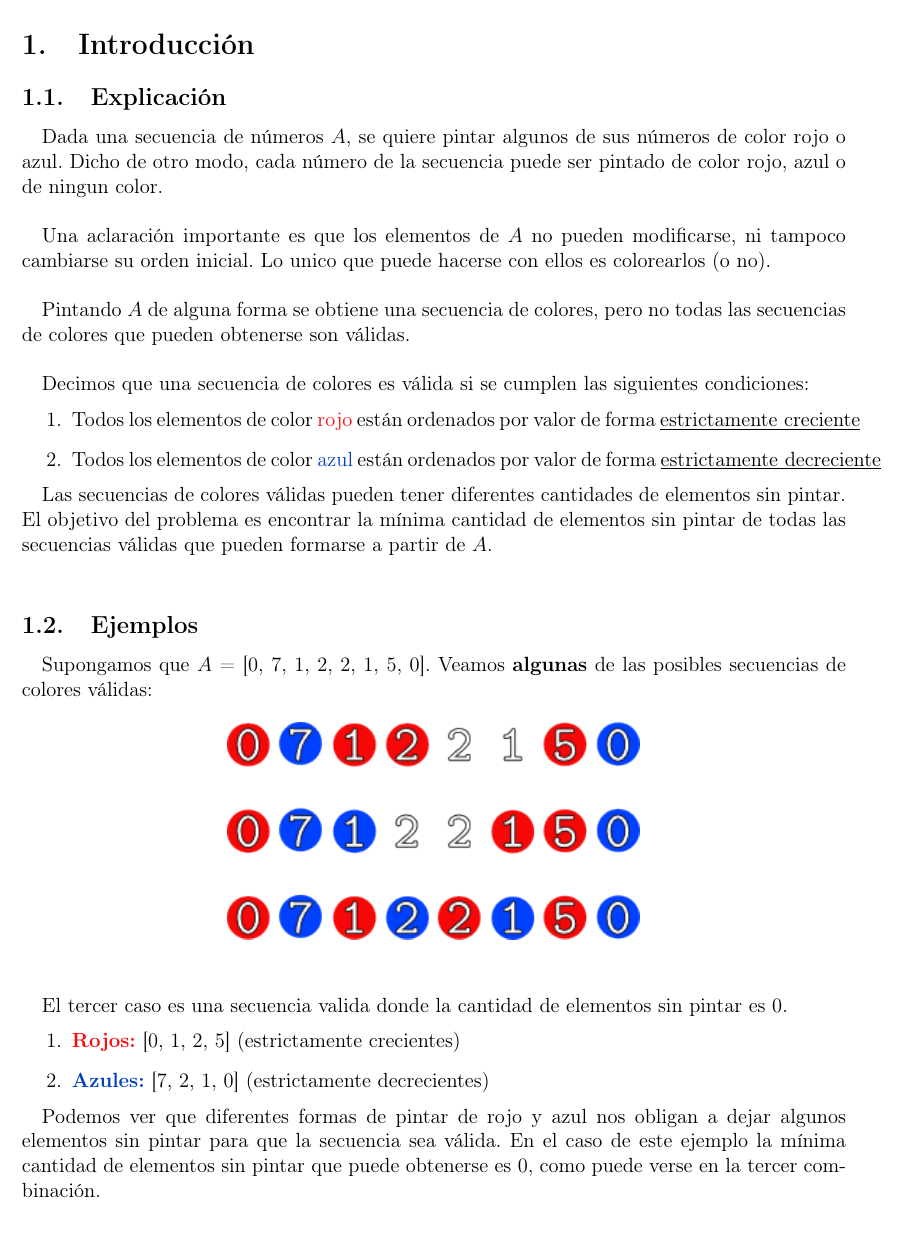
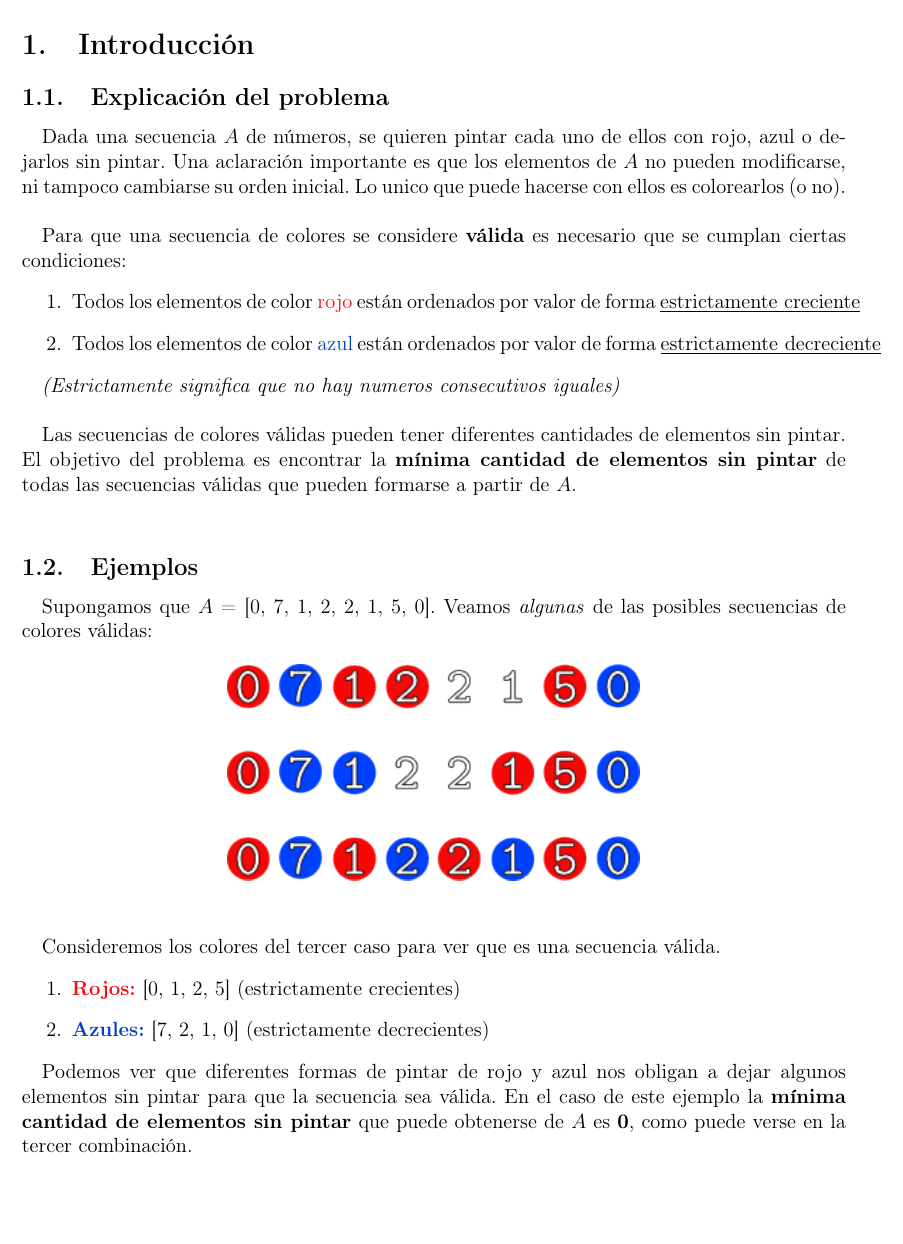
Before and after one commit to JonSeijo/algo3-tp1, a LaTeX document (informe/informe.tex, which reads informe/explicacion.tex): part of page 3 of 3, cut so that both start at the same text, the shorter picture padded with empty space. The pictures show the PDF file informe/informe.pdf that the author committed with the source.

Commit message:
Modifica introduccion del informe

```diff
--- a/informe/explicacion.tex
+++ b/informe/explicacion.tex
@@ -1,14 +1,15 @@
-\subsection{Explicación}
+\subsection{Explicación del problema}
 
-Dada una secuencia de números $A$, se quiere pintar algunos de sus números de color rojo o azul. Dicho de otro modo, cada número de la secuencia puede ser pintado de color rojo, azul o de ningun color. \\
-
+Dada una secuencia $A$ de números, se quieren pintar cada uno de ellos con rojo, azul o dejarlos sin pintar.
+ % Dicho de otro modo, cada número de la secuencia puede ser pintado de color rojo, azul o de ningun color. \\
 Una aclaración importante es que los elementos de $A$ no pueden modificarse, ni tampoco cambiarse su orden inicial. Lo unico que puede hacerse con ellos es colorearlos (o no).\\
 
-Pintando $A$ de alguna forma se obtiene una secuencia de colores, pero no todas las secuencias de colores que pueden obtenerse son válidas.\\
-
-Decimos que una secuencia de colores es válida si se cumplen las siguientes condiciones:
+Para que una secuencia de colores se considere \textbf{válida} es necesario que se cumplan ciertas condiciones:
+% Pintando $A$ de alguna forma se obtiene una secuencia de colores, pero no todas las secuencias de colores que pueden obtenerse son válidas.\\
+% Decimos que una secuencia de colores es válida si se cumplen las siguientes condiciones:
 \begin{enumerate}
 \item Todos los elementos de color \textcolor{rojo}{rojo} están ordenados por valor de forma \underline{estrictamente creciente}
 \item Todos los elementos de color \textcolor{azul}{azul} están ordenados por valor de forma \underline{estrictamente decreciente}
 \end{enumerate}
 
+\textit{(Estrictamente significa que no hay numeros consecutivos iguales)}\\
@@ -34,7 +32,7 @@ Supongamos que $A$ = [0, 7, 1, 2, 2, 1, 5, 0]. Veamos \textbf{algunas} de las po
 }
 
 \vspace{1cm}
-El tercer caso es una secuencia valida donde la cantidad de elementos sin pintar es 0.
+Consideremos los colores del tercer caso para ver que es una secuencia válida.
 \begin{enumerate}
 \item \textcolor{rojo}{\textbf{Rojos:}} [0, 1, 2, 5]  (estrictamente crecientes)
 \item \textcolor{azul}{\textbf{Azules:}} [7, 2, 1, 0]  (estrictamente decrecientes)
```
Also changed, not shown: informe/informe.pdf, informe/explicacion.tex (22 more changed lines).
